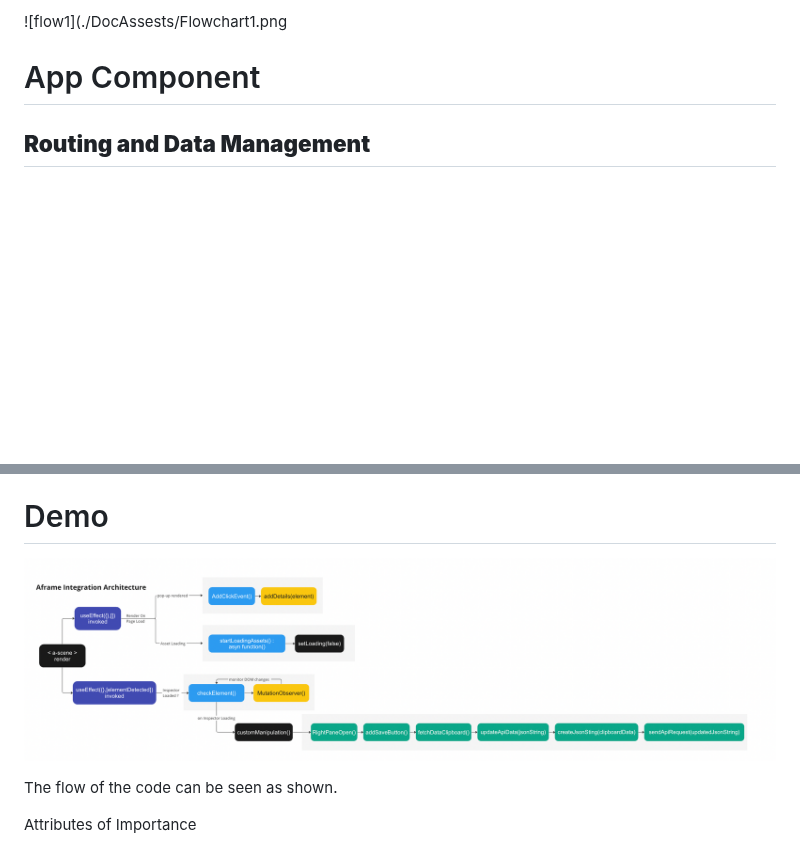
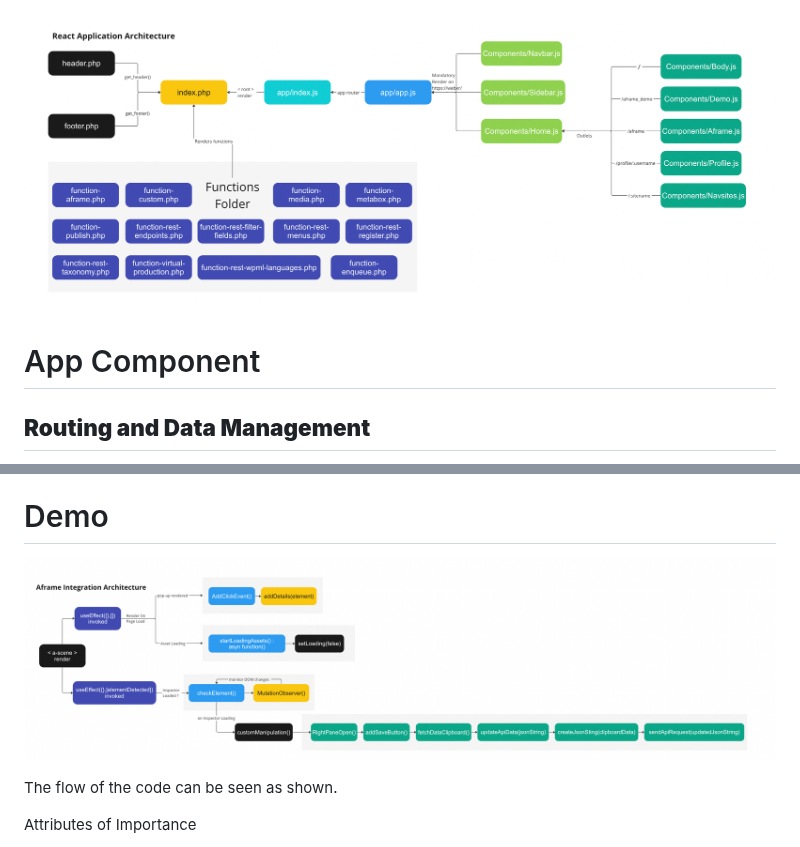
Before and after one commit to WebXROSFellowship/makers, a Markdown page: Documentation.md, 2 parts joined by grey strips. Rendered like a GitHub page; blank space fills up the shorter version.

```diff
--- a/Documentation.md
+++ b/Documentation.md
@@ -1,4 +1,4 @@
-![flow1](./DocAssests/Flowchart1.png
+![flow1](DocAssests/Flowchart1.png)
 
 
 # App Component
@@ -53,7 +53,7 @@ To enhance the user experience, the code includes a loading message if the **`st
 
 # Demo
 
-![flow2](./DocAssests/flowchart2.png)
+![flow2](DocAssests/flowchart2.png)
 
 The flow of the code can be seen as shown.
 
```
